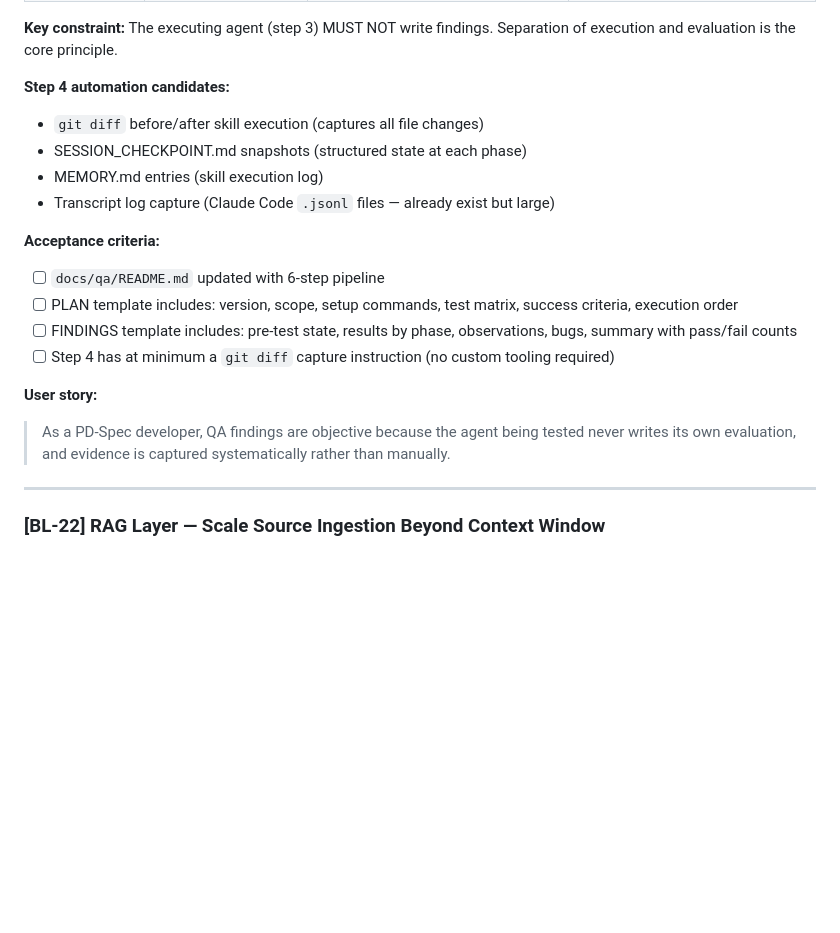
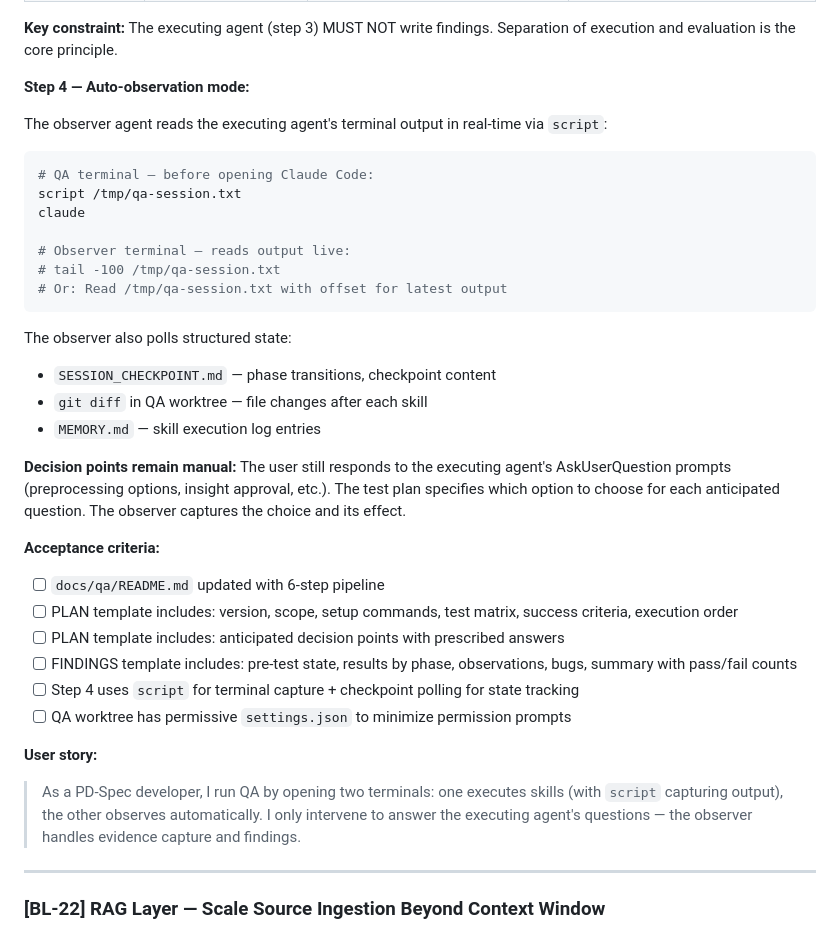
Before and after one commit to sirlund/pd-spec, a Markdown page: docs/BACKLOG.md, the part around the change. GitHub-like rendering; blank space fills up the shorter version.

Commit message:
docs: BL-54 — add auto-observation mode with script + checkpoint polling
Co-Authored-By: Claude Opus 4.6 <noreply@anthropic.com>

````diff
--- a/docs/BACKLOG.md
+++ b/docs/BACKLOG.md
@@ -608,20 +608,37 @@ Or in dashboard JSON:
 
 **Key constraint:** The executing agent (step 3) MUST NOT write findings. Separation of execution and evaluation is the core principle.
 
-**Step 4 automation candidates:**
-- `git diff` before/after skill execution (captures all file changes)
-- SESSION_CHECKPOINT.md snapshots (structured state at each phase)
-- MEMORY.md entries (skill execution log)
-- Transcript log capture (Claude Code `.jsonl` files — already exist but large)
+**Step 4 — Auto-observation mode:**
+
+The observer agent reads the executing agent's terminal output in real-time via `script`:
+
+```bash
+# QA terminal — before opening Claude Code:
+script /tmp/qa-session.txt
+claude
+
+# Observer terminal — reads output live:
+# tail -100 /tmp/qa-session.txt
+# Or: Read /tmp/qa-session.txt with offset for latest output
+```
+
+The observer also polls structured state:
+- `SESSION_CHECKPOINT.md` — phase transitions, checkpoint content
+- `git diff` in QA worktree — file changes after each skill
+- `MEMORY.md` — skill execution log entries
+
+**Decision points remain manual:** The user still responds to the executing agent's AskUserQuestion prompts (preprocessing options, insight approval, etc.). The test plan specifies which option to choose for each anticipated question. The observer captures the choice and its effect.
 
 **Acceptance criteria:**
 - [ ] `docs/qa/README.md` updated with 6-step pipeline
 - [ ] PLAN template includes: version, scope, setup commands, test matrix, success criteria, execution order
+- [ ] PLAN template includes: anticipated decision points with prescribed answers
 - [ ] FINDINGS template includes: pre-test state, results by phase, observations, bugs, summary with pass/fail counts
-- [ ] Step 4 has at minimum a `git diff` capture instruction (no custom tooling required)
+- [ ] Step 4 uses `script` for terminal capture + checkpoint polling for state tracking
+- [ ] QA worktree has permissive `settings.json` to minimize permission prompts
 
 **User story:**
-> As a PD-Spec developer, QA findings are objective because the agent being tested never writes its own evaluation, and evidence is captured systematically rather than manually.
+> As a PD-Spec developer, I run QA by opening two terminals: one executes skills (with `script` capturing output), the other observes automatically. I only intervene to answer the executing agent's questions — the observer handles evidence capture and findings.
 
 ---
 
````
